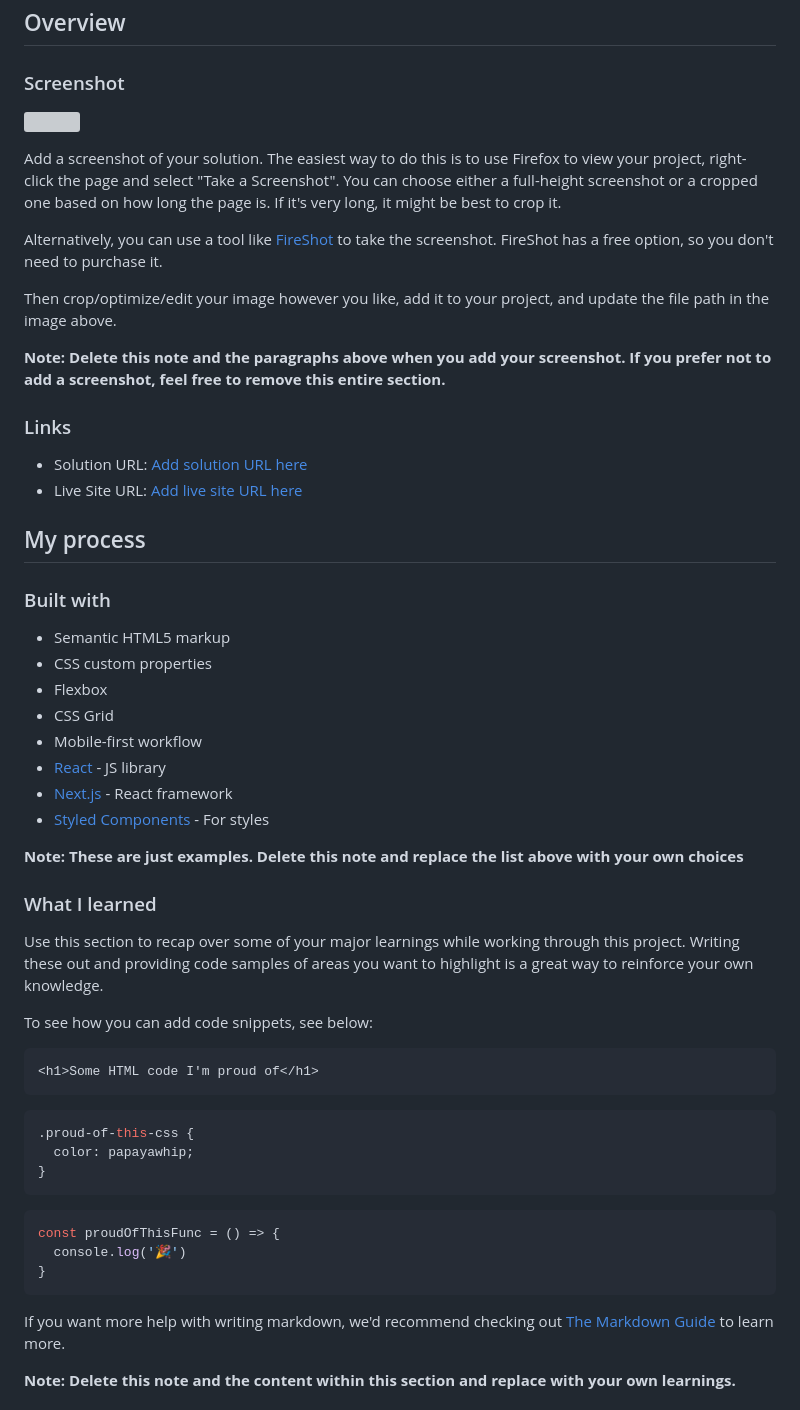
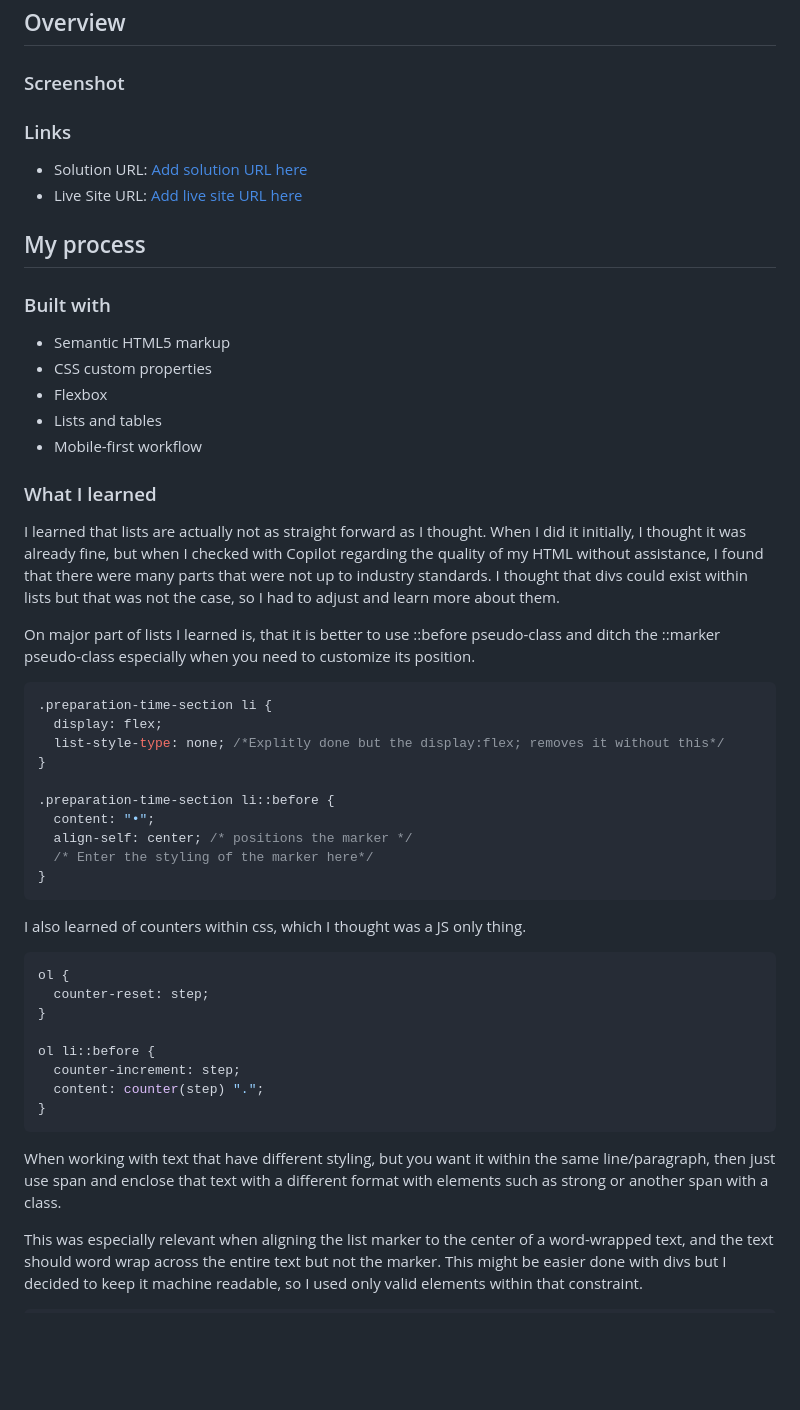
Before and after one commit to takahashiyb/recipe-page-main, a Markdown page: README-template.md, the part around one of its changes. Drawn GitHub-style; blank space fills up the shorter version; grey boxes are pictures that could not be loaded.

Commit message:
Write README reflections.

````diff
--- a/README-template.md
+++ b/README-template.md
@@ -22,16 +22,6 @@ This is a solution to the [Recipe page challenge on Frontend Mentor](https://www
 
 ### Screenshot
 
-![](./screenshot.jpg)
-
-Add a screenshot of your solution. The easiest way to do this is to use Firefox to view your project, right-click the page and select "Take a Screenshot". You can choose either a full-height screenshot or a cropped one based on how long the page is. If it's very long, it might be best to crop it.
-
-Alternatively, you can use a tool like [FireShot](https://getfireshot.com/) to take the screenshot. FireShot has a free option, so you don't need to purchase it.
-
-Then crop/optimize/edit your image however you like, add it to your project, and update the file path in the image above.
-
-**Note: Delete this note and the paragraphs above when you add your screenshot. If you prefer not to add a screenshot, feel free to remove this entire section.**
-
 ### Links
 
 - Solution URL: [Add solution URL here](https://your-solution-url.com)
@@ -44,34 +34,42 @@ Then crop/optimize/edit your image however you like, add it to your project, and
 - Semantic HTML5 markup
 - CSS custom properties
 - Flexbox
-- CSS Grid
+- Lists and tables
 - Mobile-first workflow
-- [React](https://reactjs.org/) - JS library
-- [Next.js](https://nextjs.org/) - React framework
-- [Styled Components](https://styled-components.com/) - For styles
-
-**Note: These are just examples. Delete this note and replace the list above with your own choices**
 
 ### What I learned
 
-Use this section to recap over some of your major learnings while working through this project. Writing these out and providing code samples of areas you want to highlight is a great way to reinforce your own knowledge.
+I learned that lists are actually not as straight forward as I thought. When I did it initially, I thought it was already fine, but when I checked with Copilot regarding the quality of my HTML without assistance, I found that there were many parts that were not up to industry standards. I thought that divs could exist within lists but that was not the case, so I had to adjust and learn more about them.
 
-To see how you can add code snippets, see below:
+On major part of lists I learned is, that it is better to use ::before pseudo-class and ditch the ::marker pseudo-class especially when you need to customize its position.
 
-```html
-<h1>Some HTML code I'm proud of</h1>
-```
 ```css
-.proud-of-this-css {
-  color: papayawhip;
+.preparation-time-section li {
+  display: flex;
+  list-style-type: none; /*Explitly done but the display:flex; removes it without this*/
 }
-```
-```js
-const proudOfThisFunc = () => {
-  console.log('🎉')
+
+.preparation-time-section li::before {
+  content: "•";
+  align-self: center; /* positions the marker */
+  /* Enter the styling of the marker here*/
 }
 ```
 
-If you want more help with writing markdown, we'd recommend checking out [The Markdown Guide](https://www.markdownguide.org/) to learn more.
+I also learned of counters within css, which I thought was a JS only thing.
 
-**Note: Delete this note and the content within this section and replace with your own learnings.**
+```css
+ol {
+  counter-reset: step;
+}
+
+ol li::before {
+  counter-increment: step;
+  content: counter(step) ".";
+}
+```
+
+When working with text that have different styling, but you want it within the same line/paragraph, then just use span and enclose that text with a different format with elements such as strong or another span with a class.
+
+This was especially relevant when aligning the list marker to the center of a word-wrapped text, and the text should word wrap across the entire text but not the marker. This might be easier done with divs but I decided to keep it machine readable, so I used only valid elements within that constraint.
+
````
Also changed, not shown: other parts of README-template.md (+11 -16 lines).
